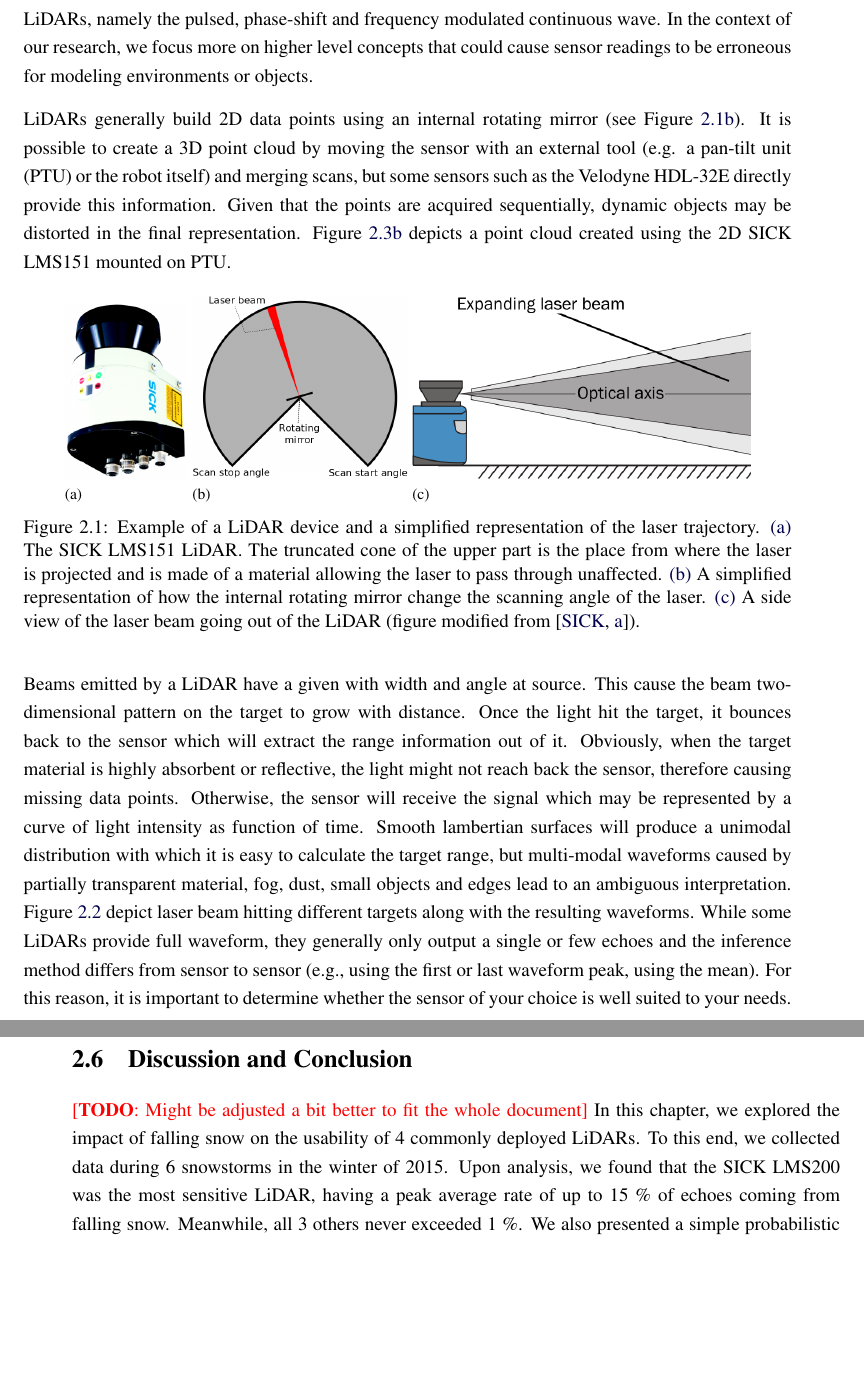
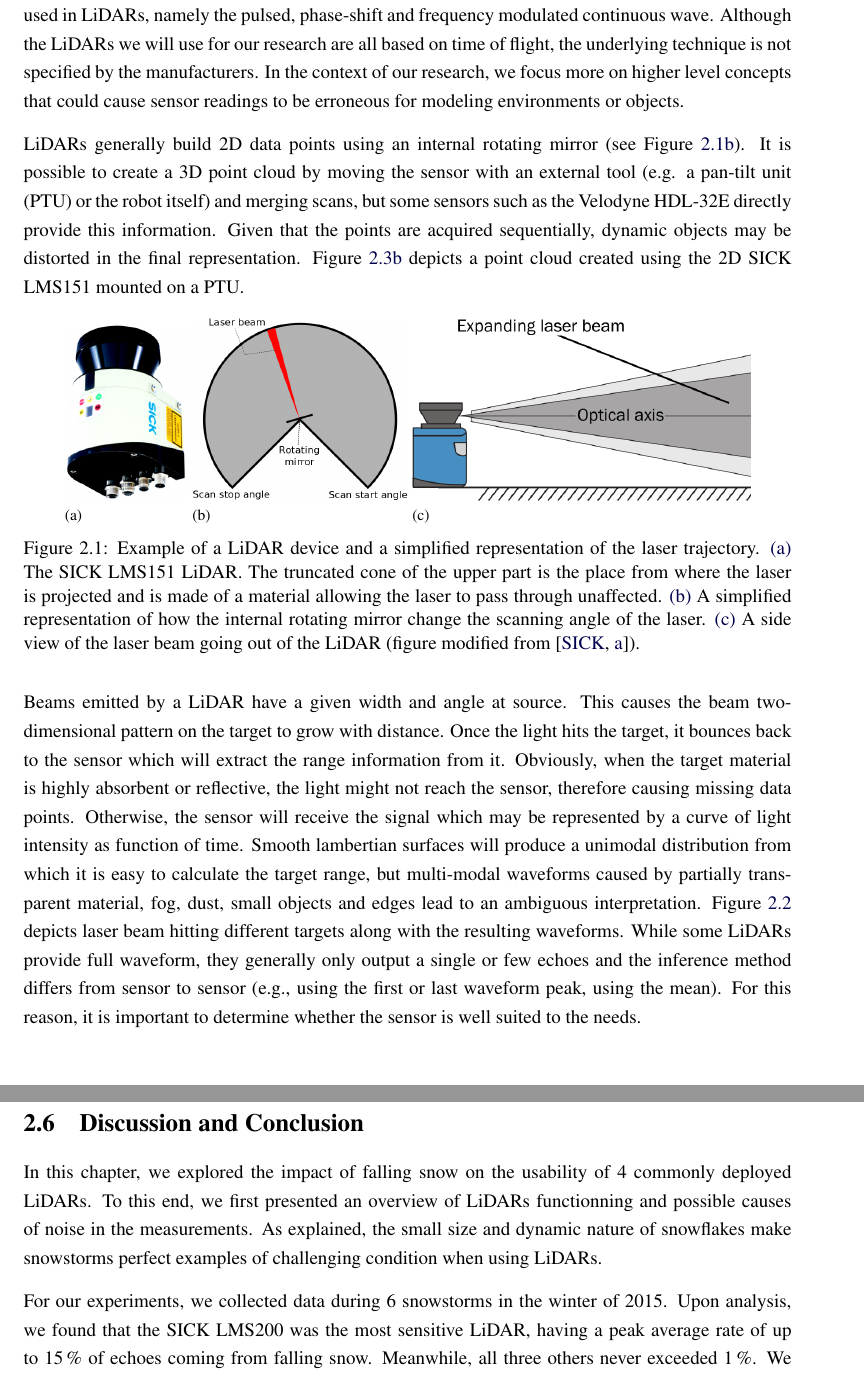
Before and after one commit to smichaud/ThesisMaster, a LaTeX thesis (Thesis/907192552.tex, which reads Thesis/tex/chap_lidar/basics.tex, Thesis/tex/chap_lidar/conclusion.tex): two parts of pages 22 and 29 of 70 before the commit and two parts of pages 22 and 30 of 70 after it, joined at a grey line, cut so that both start at the same text, the shorter picture padded with empty space. Compiled offline with pdfLaTeX.

Commit message:
small corrections

```diff
--- a/Thesis/tex/chap_lidar/basics.tex
+++ b/Thesis/tex/chap_lidar/basics.tex
@@ -1,9 +1,9 @@
 \section{Basics of LiDARs}
 \label{sec:chap_lidar_basics}
 
-\gls*{lidar} is a technology based on laser time of flight to measure distances. \citet{lidar_basics} present the physical details as well as the pros and cons of three time of flight commonly used in \gls*{lidar}s, namely the pulsed, phase-shift and frequency modulated continuous wave. In the context of our research, we focus more on higher level concepts that could cause sensor readings to be erroneous for modeling environments or objects.
+\gls*{lidar} is a technology based on laser time of flight to measure distances. \citet{lidar_basics} present the physical details as well as the pros and cons of three time of flight techniques commonly used in \gls*{lidar}s, namely the pulsed, phase-shift and frequency modulated continuous wave. Although the \gls*{lidar}s we will use for our research are all based on time of flight, the underlying technique is not specified by the manufacturers. In the context of our research, we focus more on higher level concepts that could cause sensor readings to be erroneous for modeling environments or objects.
 
-\gls*{lidar}s generally build \gls*{2d} data points using an internal rotating mirror (see Figure~\ref{fig:lidar_basics_b}). It is possible to create a \gls*{3d} point cloud by moving the sensor with an external tool (e.g. a \gls*{ptu} or the robot itself) and merging scans, but some sensors such as the Velodyne HDL-32E directly provide this information. Given that the points are acquired sequentially, dynamic objects may be distorted in the final representation. Figure~\ref{fig:shadow_points_b} depicts a point cloud created using the \gls*{2d} SICK LMS151 mounted on \gls*{ptu}.
+\gls*{lidar}s generally build \gls*{2d} data points using an internal rotating mirror (see Figure~\ref{fig:lidar_basics_b}). It is possible to create a \gls*{3d} point cloud by moving the sensor with an external tool (e.g. a \gls*{ptu} or the robot itself) and merging scans, but some sensors such as the Velodyne HDL-32E directly provide this information. Given that the points are acquired sequentially, dynamic objects may be distorted in the final representation. Figure~\ref{fig:shadow_points_b} depicts a point cloud created using the \gls*{2d} SICK LMS151 mounted on a \gls*{ptu}.
 
 \begin{figure}[h]
     \centering
@@ -14,5 +14,5 @@
     \label{fig:lidar_basics}
 \end{figure}
 
-Beams emitted by a \gls*{lidar} have a given with width and angle at source. This cause the beam two-dimensional pattern on the target to grow with distance. Once the light hit the target, it bounces back to the sensor which will extract the range information out of it. Obviously, when the target material is highly absorbent or reflective, the light might not reach back the sensor, therefore causing missing data points. Otherwise, the sensor will receive the signal which may be represented by a curve of light intensity as function of time. Smooth lambertian surfaces will produce a unimodal distribution with which it is easy to calculate the target range, but multi-modal waveforms caused by partially transparent material, fog, dust, small objects and edges lead to an ambiguous interpretation. Figure~\ref{fig:lidar_waveform} depict laser beam hitting different targets along with the resulting waveforms. While some \gls*{lidar}s provide full waveform, they generally only output a single or few echoes and the inference method differs from sensor to sensor (e.g., using the first or last waveform peak, using the mean). For this reason, it is important to determine whether the sensor of your choice is well suited to your needs.
+Beams emitted by a \gls*{lidar} have a given width and angle at source. This causes the beam two-dimensional pattern on the target to grow with distance. Once the light hits the target, it bounces back to the sensor which will extract the range information from it. Obviously, when the target material is highly absorbent or reflective, the light might not reach the sensor, therefore causing missing data points. Otherwise, the sensor will receive the signal which may be represented by a curve of light intensity as function of time. Smooth lambertian surfaces will produce a unimodal distribution from which it is easy to calculate the target range, but multi-modal waveforms caused by partially transparent material, fog, dust, small objects and edges lead to an ambiguous interpretation. Figure~\ref{fig:lidar_waveform} depicts laser beam hitting different targets along with the resulting waveforms. While some \gls*{lidar}s provide full waveform, they generally only output a single or few echoes and the inference method differs from sensor to sensor (e.g., using the first or last waveform peak, using the mean). For this reason, it is important to determine whether the sensor is well suited to the needs.
 
@@ -20,5 +20,5 @@
 
-In this document, we focus our attention on the impact of small structures such as the branch presented in Figure~\ref{fig:shadow_points_b} region \textbf{D}. More specifically, the present chapter deal with the impact of falling snow on the raw data of \gls*{lidar}s. In the next section (Section~\ref{sec:chap_lidar_data_acquisition}), we will explain how we gathered data for this analysis.
+In this document, we focus our attention on the impact of small structures such as the branch presented in Figure~\ref{fig:shadow_points_b} region \textbf{D}. More specifically, the present chapter deals with the impact of falling snow on the raw data of \gls*{lidar}s. In the next section (Section~\ref{sec:chap_lidar_data_acquisition}), we will explain how we gathered data for this analysis.
 
 \begin{figure}[h]
     \centering
--- a/Thesis/tex/chap_lidar/conclusion.tex
+++ b/Thesis/tex/chap_lidar/conclusion.tex
@@ -1,7 +1,8 @@
 \section{Discussion and Conclusion}
 \label{sec:chap_lidar_conclu}
 
-\todo{Might be adjusted a bit better to fit the whole document}
-In this chapter, we explored the impact of falling snow on the usability of 4 commonly deployed LiDARs. To this end, we collected data during 6 snowstorms in the winter of 2015. Upon analysis, we found that the SICK LMS200 was the most sensitive LiDAR, having a peak average rate of up to 15~\% of echoes coming from falling snow. Meanwhile, all 3 others never exceeded 1~\%. We also presented a simple probabilistic model to take into account the effect of the range on snowflakes interference. Based on a histogram analysis, we concluded that for our experimental setup, this model can be approximated by a log-normal distribution. Most importantly, our data indicate that the impact of snowflakes on LiDAR beyond a range of \SI{10}{\meter} is very limited.
+In this chapter, we explored the impact of falling snow on the usability of 4 commonly deployed LiDARs. To this end, we first presented an overview of \gls*{lidar}s functionning and possible causes of noise in the measurements. As explained, the small size and dynamic nature of snowflakes make snowstorms perfect examples of challenging condition when using \gls*{lidar}s.
+
+For our experiments, we collected data during 6 snowstorms in the winter of 2015. Upon analysis, we found that the SICK LMS200 was the most sensitive LiDAR, having a peak average rate of up to \SI{15}{\percent} of echoes coming from falling snow. Meanwhile, all three others never exceeded \SI{1}{\percent}. We also presented a simple probabilistic model to take into account the effect of the range on snowflakes interference. Based on a histogram analysis, we concluded that for our experimental setup, this model can be approximated by a log-normal distribution. Most importantly, our data indicate that the impact of snowflakes on LiDAR beyond a range of \SI{10}{\meter} is very limited.
 
 However, a number of questions remains to explore. For example, as the LiDAR beam travels through the falling snow, its intensity will diminish. Since the maximum range of a LiDAR is heavily related to this beam intensity, we expect the maximum range to be affected during snowstorms. In our setup, we have not witnessed this issue, indicating that this effect probably happens beyond our maximum distance of \SI{20}{\meter}. Another aspect to be investigated is the relationship between the returned intensities and the surface type (ground or snowflakes). Also, because of the shielding effect of the building, very few snowflakes were present at close range; It might be the case that at closer range, a snowflake might be detected at more than one angle, effectively occluding small targets. Moreover, we have not investigated the impact on the measurement noise for the snowy ground surface in the presence of falling snow.
```
Also changed, not shown: Thesis/tex/chap_lidar/intro.tex (+1 -1 lines), Thesis/tex/chap_lidar/basics.tex (2 more changed lines).
